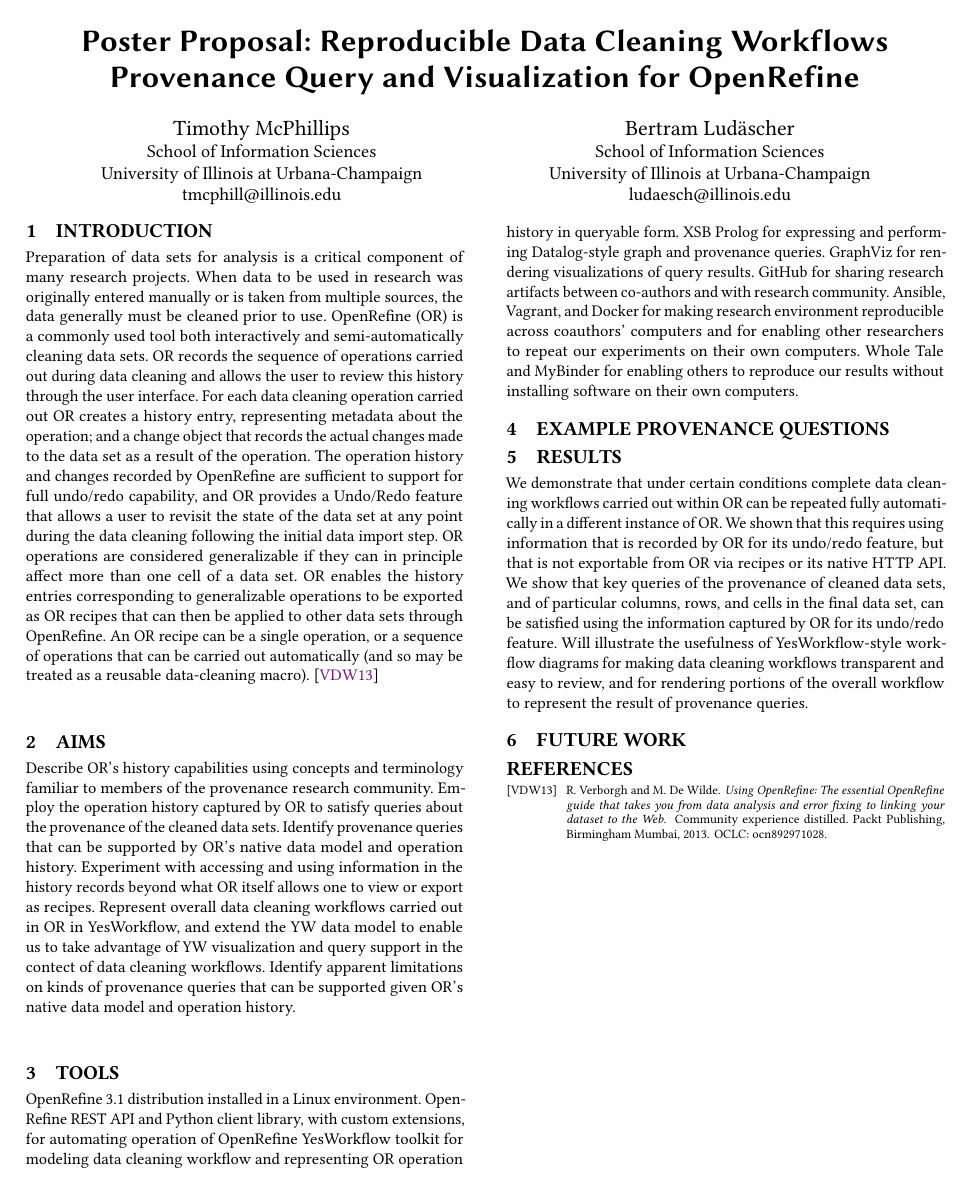
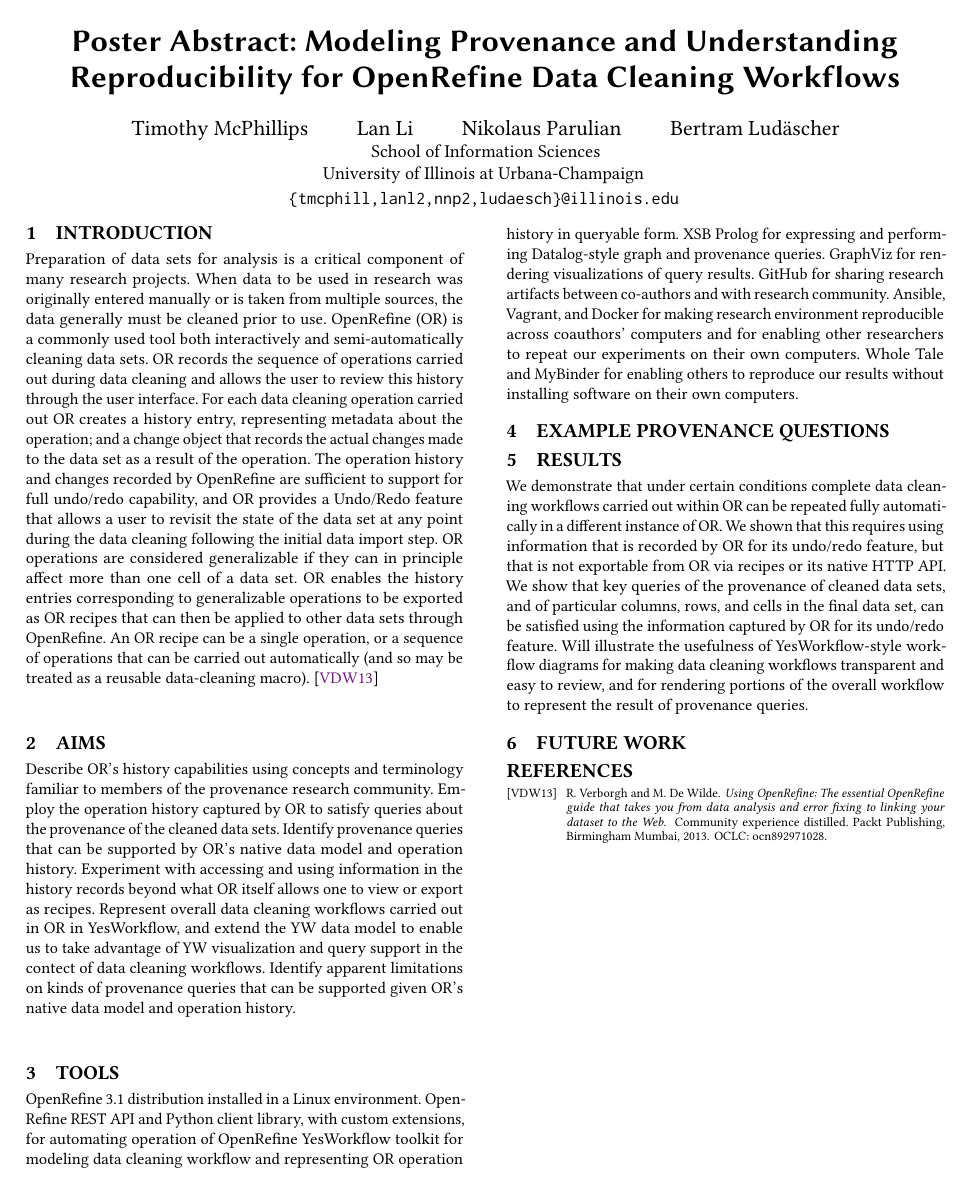
Before and after one commit to tmcphillips/openrefine-provenance, a LaTeX paper (tapp2019-poster/main.tex): the whole page. Compiled offline with pdfLaTeX.

Commit message:
title and affiliation tweaks

```diff
--- a/tapp2019-poster/main.tex
+++ b/tapp2019-poster/main.tex
@@ -12,26 +12,20 @@
 \begin{document}
 
 % title
-\title[Reproducible Data Cleaning]{Poster Proposal: Reproducible Data Cleaning Workflows Provenance Query and Visualization for OpenRefine}
+% \title[Reproducible Data Cleaning]{Poster Abstract: Reproducible Data Cleaning Workflows Provenance Query and Visualization for OpenRefine}
+\title[Reproducible Data Cleaning]{Poster Abstract: Modeling
+  Provenance and Understanding Reproducibility for OpenRefine Data Cleaning Workflows}
 
-\author{Timothy McPhillips}
+\author{Timothy McPhillips \qquad Lan Li \qquad Nikolaus Parulian \qquad Bertram Lud\"ascher}
+% BL: The braces don't seem to work ...
+%\email{\{tmcphill,lanl2,nnp2,ludaesch\}@illinois.edu}
+
+% BL: so let's do some manual hacking:
 \affiliation{%
-  \institution{School of Information Sciences\\ University of Illinois at Urbana-Champaign}
+  \institution{School of Information Sciences\\ University of Illinois at Urbana-Champaign \smallskip \\
+    \texttt{\{tmcphill,lanl2,nnp2,ludaesch\}@illinois.edu} }
 }
-\email{tmcphill@illinois.edu}
 
-
-\author{Bertram Lud\"ascher}
-\affiliation{%
-  \institution{School of Information Sciences\\ University of Illinois at Urbana-Champaign}
-}
-\email{ludaesch@illinois.edu}
-
-% Poster abstract
-%\begin{abstract}
-%\end{abstract}
-
-%\keywords{Answer set programming, possible worlds, data curation, repair.}
 
 % This command processes the author and affiliation and title information and builds the first part of the formatted document.
 \maketitle
```
Also changed, not shown: tapp2019-poster/main.pdf.
